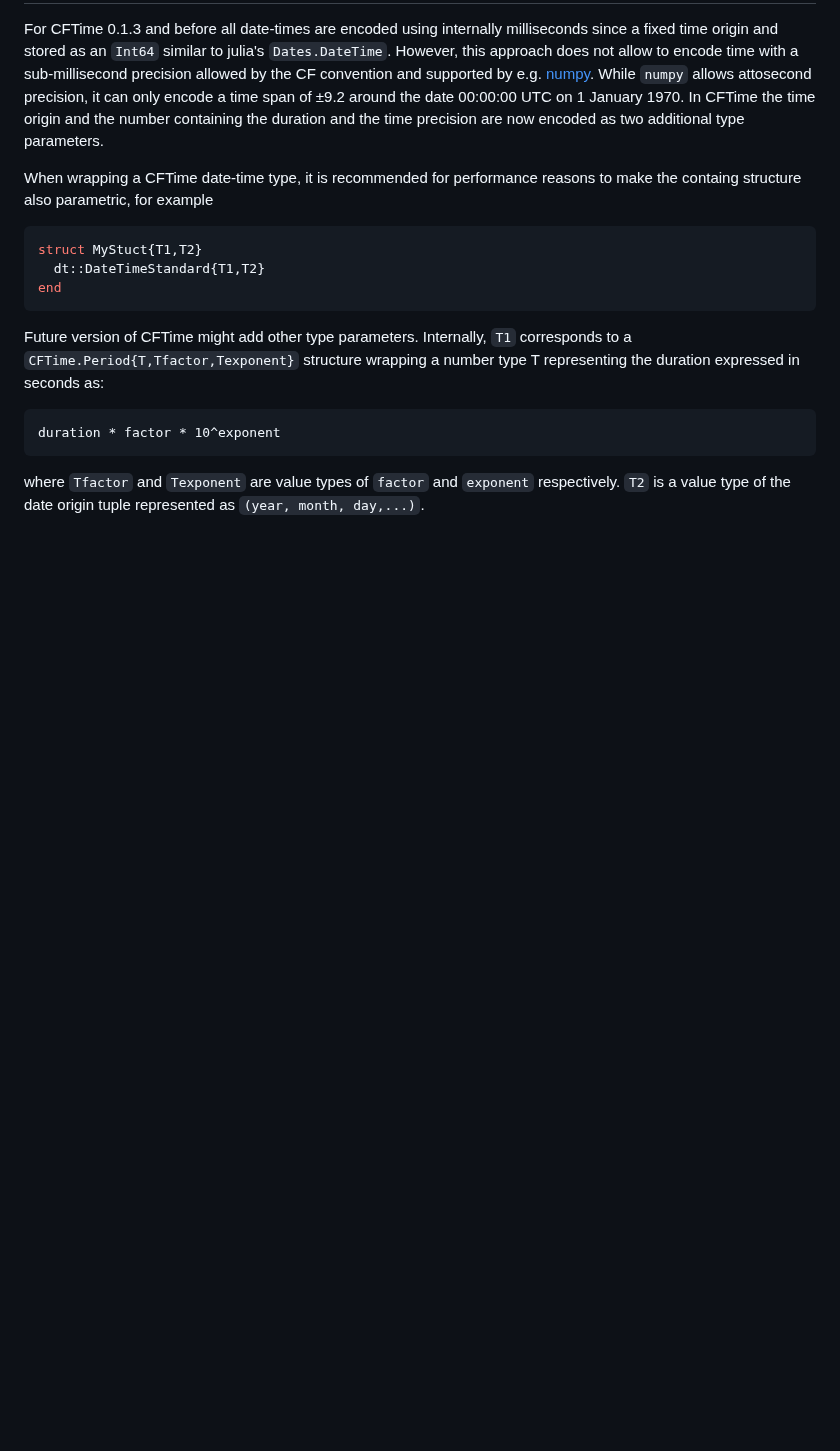
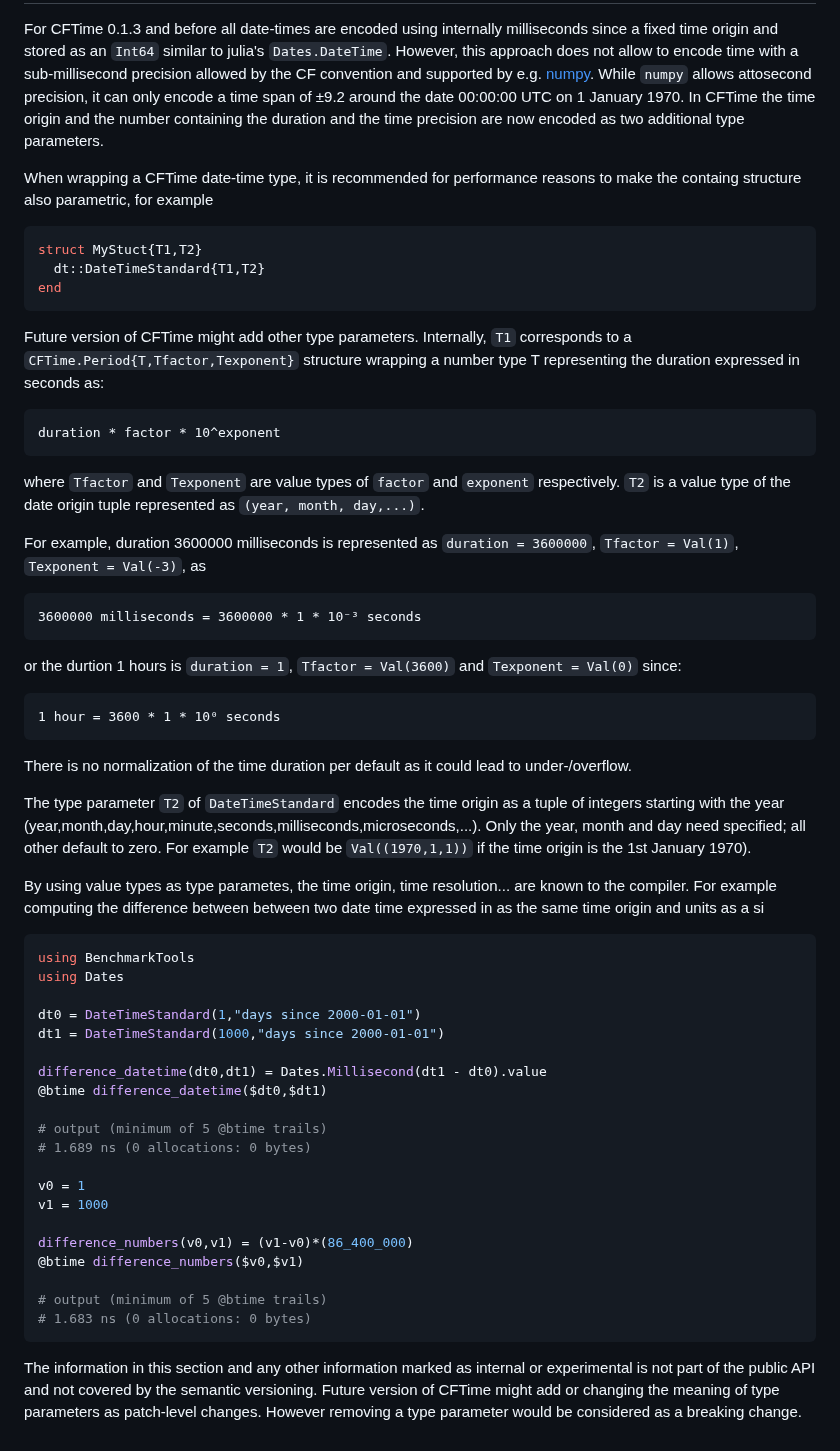
Before and after one commit to JuliaGeo/CFTime.jl, a Markdown page: docs/src/index.md, the part around the change. Rendered like a GitHub page; blank space fills up the shorter version.

Commit message:
expand doc

````diff
--- a/docs/src/index.md
+++ b/docs/src/index.md
@@ -165,3 +165,51 @@ duration * factor * 10^exponent
 
 where `Tfactor` and `Texponent` are value types of `factor` and `exponent` respectively.
 `T2` is a value type of the date origin tuple represented as `(year, month, day,...)`.
+
+
+For example, duration 3600000 milliseconds is represented as `duration = 3600000`,
+`Tfactor = Val(1)`, `Texponent = Val(-3)`, as
+
+```
+3600000 milliseconds = 3600000 * 1 * 10⁻³ seconds
+```
+
+or the durtion 1 hours is `duration = 1`,  `Tfactor = Val(3600)` and `Texponent = Val(0)` since:
+
+```
+1 hour = 3600 * 1 * 10⁰ seconds
+```
+
+There is no normalization of the time duration per default as it could lead to under-/overflow.
+
+The type parameter `T2` of `DateTimeStandard` encodes the time origin as a tuple of integers starting with the year (year,month,day,hour,minute,seconds,milliseconds,microseconds,...).  Only the year, month and day need specified; all other default to zero.
+For example `T2` would be `Val((1970,1,1))` if the time origin is the 1st January 1970).
+
+By using value types as type parametes, the time origin, time resolution... are known to the compiler.
+For example computing the difference between between two date time expressed in as the same time origin and units as a si
+
+```julia
+using BenchmarkTools
+using Dates
+
+dt0 = DateTimeStandard(1,"days since 2000-01-01")
+dt1 = DateTimeStandard(1000,"days since 2000-01-01")
+
+difference_datetime(dt0,dt1) = Dates.Millisecond(dt1 - dt0).value
+@btime difference_datetime($dt0,$dt1)
+
+# output (minimum of 5 @btime trails)
+# 1.689 ns (0 allocations: 0 bytes)
+
+v0 = 1
+v1 = 1000
+
+difference_numbers(v0,v1) = (v1-v0)*(86_400_000)
+@btime difference_numbers($v0,$v1)
+
+# output (minimum of 5 @btime trails)
+# 1.683 ns (0 allocations: 0 bytes)
+```
+
+The information in this section and any other information marked as internal or experimental is not part of the public API and not covered by the semantic versioning.
+Future version of CFTime might add or changing the meaning of type parameters as patch-level changes. However removing a type parameter would be considered as a breaking change.
````
